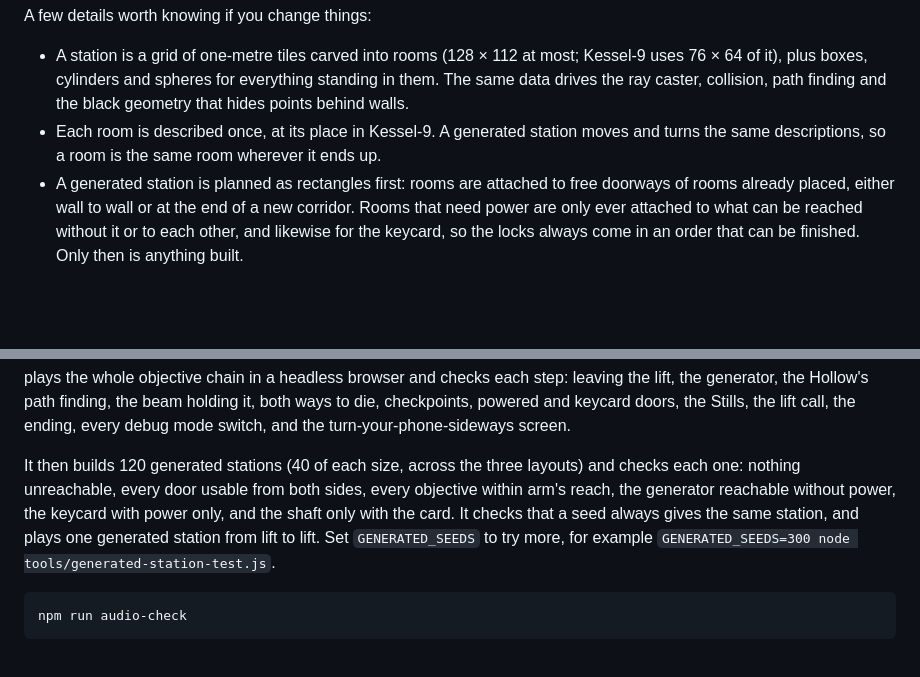
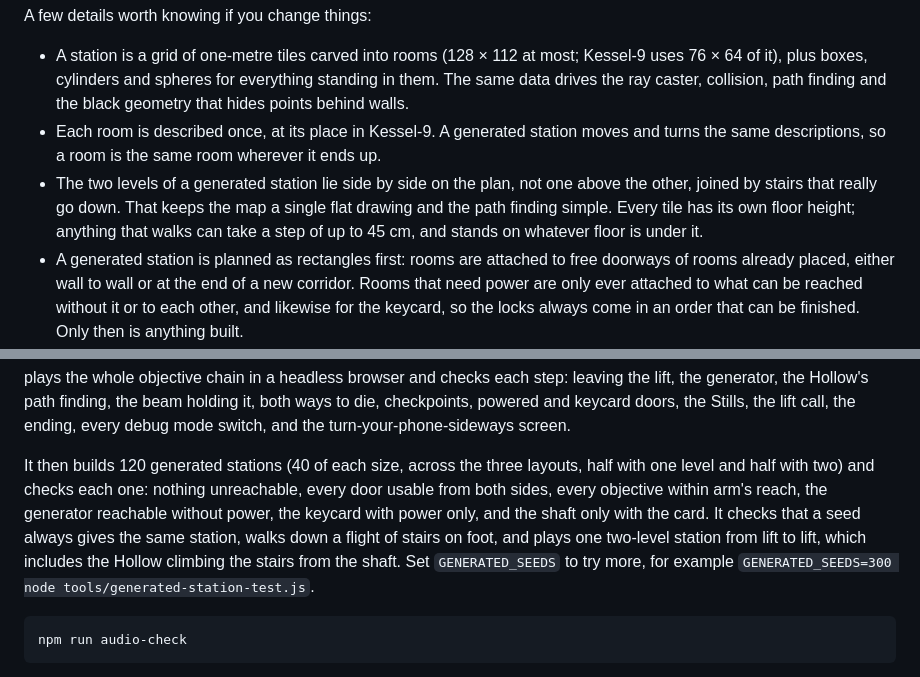
Before and after one commit to sigco3111/last-return-ko, a Markdown page: README.md, 2 parts joined by grey strips. GitHub-like rendering; blank space fills up the shorter version.

````diff
--- a/README.md
+++ b/README.md
@@ -193,6 +194,7 @@ A few details worth knowing if you change things:
 
 - A station is a grid of one-metre tiles carved into rooms (128 × 112 at most; Kessel-9 uses 76 × 64 of it), plus boxes, cylinders and spheres for everything standing in them. The same data drives the ray caster, collision, path finding and the black geometry that hides points behind walls.
 - Each room is described once, at its place in Kessel-9. A generated station moves and turns the same descriptions, so a room is the same room wherever it ends up.
+- The two levels of a generated station lie side by side on the plan, not one above the other, joined by stairs that really go down. That keeps the map a single flat drawing and the path finding simple. Every tile has its own floor height; anything that walks can take a step of up to 45 cm, and stands on whatever floor is under it.
 - A generated station is planned as rectangles first: rooms are attached to free doorways of rooms already placed, either wall to wall or at the end of a new corridor. Rooms that need power are only ever attached to what can be reached without it or to each other, and likewise for the keycard, so the locks always come in an order that can be finished. Only then is anything built.
 - Walls, floors and props are drawn into the depth buffer only, never in colour. Creatures are not drawn at all.
 - Creatures are built from capsules (rods with rounded ends): 25 for the Hollow, down to three long fingers on each hand, and 24 for a dummy. The Hollow's pose follows its mood: hunched when wandering, reaching when it hunts, drawn up to its full height when it stops to listen.
@@ -224,7 +226,7 @@ npm test
 
 plays the whole objective chain in a headless browser and checks each step: leaving the lift, the generator, the Hollow's path finding, the beam holding it, both ways to die, checkpoints, powered and keycard doors, the Stills, the lift call, the ending, every debug mode switch, and the turn-your-phone-sideways screen.
 
-It then builds 120 generated stations (40 of each size, across the three layouts) and checks each one: nothing unreachable, every door usable from both sides, every objective within arm's reach, the generator reachable without power, the keycard with power only, and the shaft only with the card. It checks that a seed always gives the same station, and plays one generated station from lift to lift. Set `GENERATED_SEEDS` to try more, for example `GENERATED_SEEDS=300 node tools/generated-station-test.js`.
+It then builds 120 generated stations (40 of each size, across the three layouts, half with one level and half with two) and checks each one: nothing unreachable, every door usable from both sides, every objective within arm's reach, the generator reachable without power, the keycard with power only, and the shaft only with the card. It checks that a seed always gives the same station, walks down a flight of stairs on foot, and plays one two-level station from lift to lift, which includes the Hollow climbing the stairs from the shaft. Set `GENERATED_SEEDS` to try more, for example `GENERATED_SEEDS=300 node tools/generated-station-test.js`.
 
 ```bash
 npm run audio-check
````
Also changed, not shown: other parts of README.md (+4 -3 lines), docs/screenshots/uncharted-map.jpg, 11 other files.
